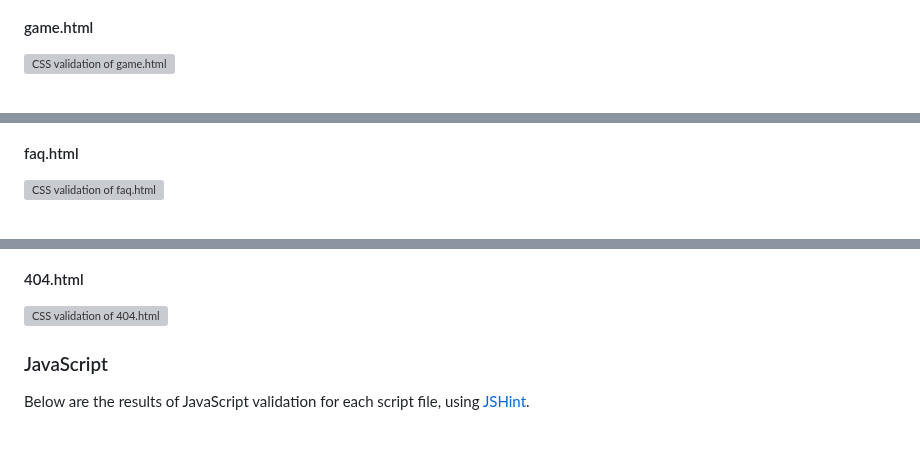
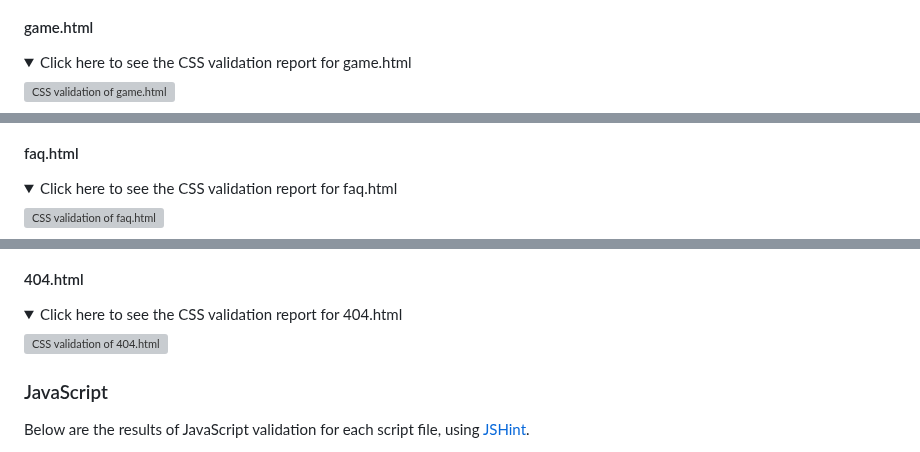
Before and after one commit to dvfrancis/hi-lo-card-game, a Markdown page: TESTING.md, 3 parts joined by grey strips. GitHub-like rendering; folded sections open; grey boxes are pictures that could not be loaded.

```diff
--- a/TESTING.md
+++ b/TESTING.md
@@ -93,4 +113,7 @@ Below are the results of CSS validation for each page, using the [W3C CSS Valida
 
 #### game.html
 
+<details>
+<summary>Click here to see the CSS validation report for game.html</summary>
+
 ![CSS validation of game.html](assets/images/holding-image.webp)
@@ -97,4 +121,7 @@ Below are the results of CSS validation for each page, using the [W3C CSS Valida
 
 #### faq.html
 
+<details>
+<summary>Click here to see the CSS validation report for faq.html</summary>
+
 ![CSS validation of faq.html](assets/images/holding-image.webp)
@@ -101,4 +129,7 @@ Below are the results of CSS validation for each page, using the [W3C CSS Valida
 
 #### 404.html
 
+<details>
+<summary>Click here to see the CSS validation report for 404.html</summary>
+
 ![CSS validation of 404.html](assets/images/holding-image.webp)
```
Also changed, not shown: other parts of TESTING.md (+173 -4 lines).
